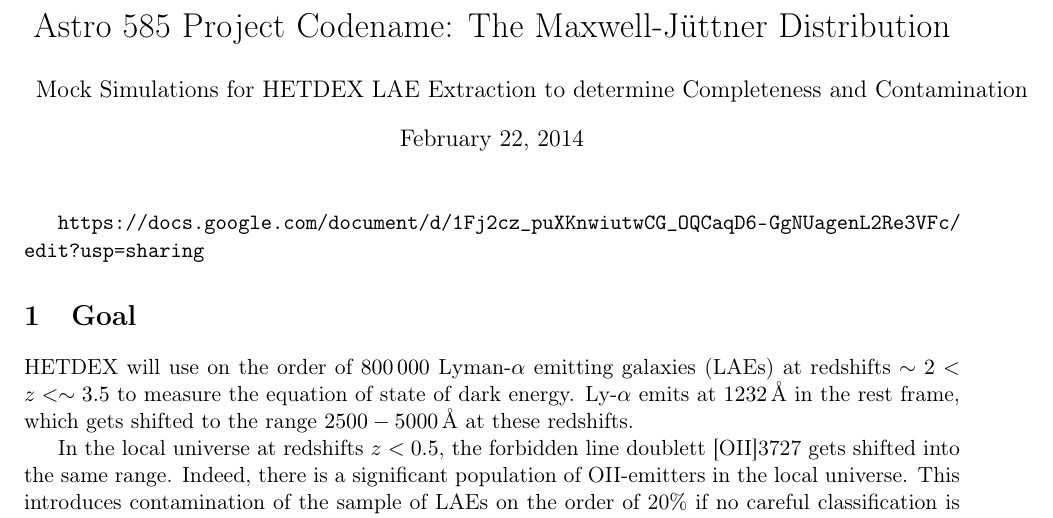
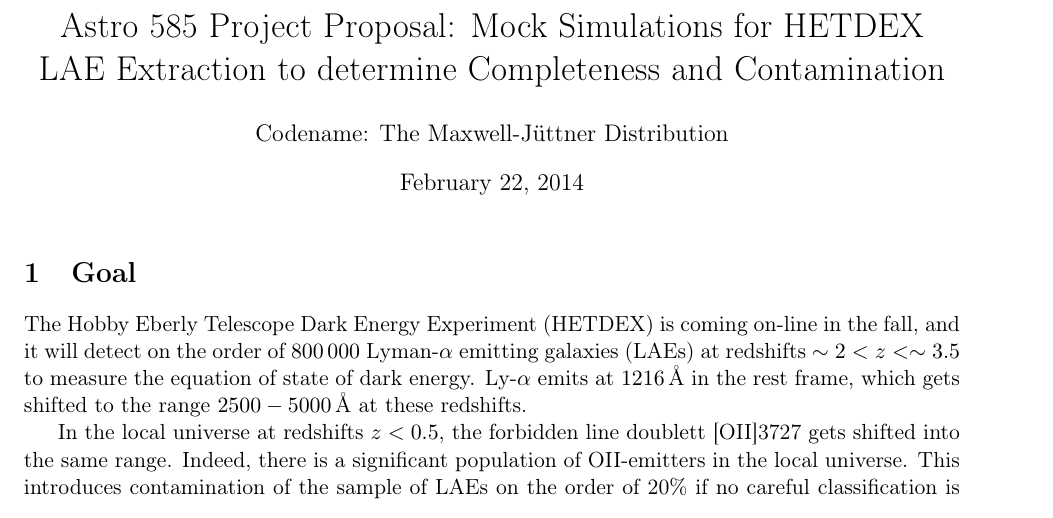
Before and after one commit to hsgg/astro585, a LaTeX document (project/proposal.tex): part of page 1 of 3, cut so that both start at the same text. Compiled offline with pdfLaTeX.

Commit message:
project/proposal.tex: fixes

```diff
--- a/project/proposal.tex
+++ b/project/proposal.tex
@@ -13,9 +13,9 @@
 \usepackage[all]{hypcap}
 
 
-\title{Astro 585 Project Codename: The Maxwell-Jüttner Distribution}
-\author{Mock Simulations for HETDEX LAE Extraction to determine Completeness
-and Contamination}
+\title{Astro 585 Project Proposal: Mock Simulations for HETDEX LAE Extraction
+to determine Completeness and Contamination}
+\author{Codename: The Maxwell-Jüttner Distribution}
 
 
 
@@ -24,14 +24,13 @@
 
 \maketitle
 
-\url{https://docs.google.com/document/d/1Fj2cz_puXKnwiutwCG_OQCaqD6-GgNUagenL2Re3VFc/edit?usp=sharing}
-
 
 \section{Goal}
 
-HETDEX will use on the order of $\num{800000}$ Lyman-$\alpha$
+The Hobby Eberly Telescope Dark Energy Experiment (HETDEX) is coming on-line in
+the fall, and it will detect on the order of $\num{800000}$ Lyman-$\alpha$
 emitting galaxies (LAEs) at redshifts $\sim2<z<\sim3.5$ to measure the equation
-of state of dark energy. Ly-$\alpha$ emits at \SI{1232}{\angstrom} in the rest
+of state of dark energy. Ly-$\alpha$ emits at \SI{1216}{\angstrom} in the rest
 frame, which gets shifted to the range $\num{2500}-\SI{5000}{\angstrom}$ at
 these redshifts.
 
```
